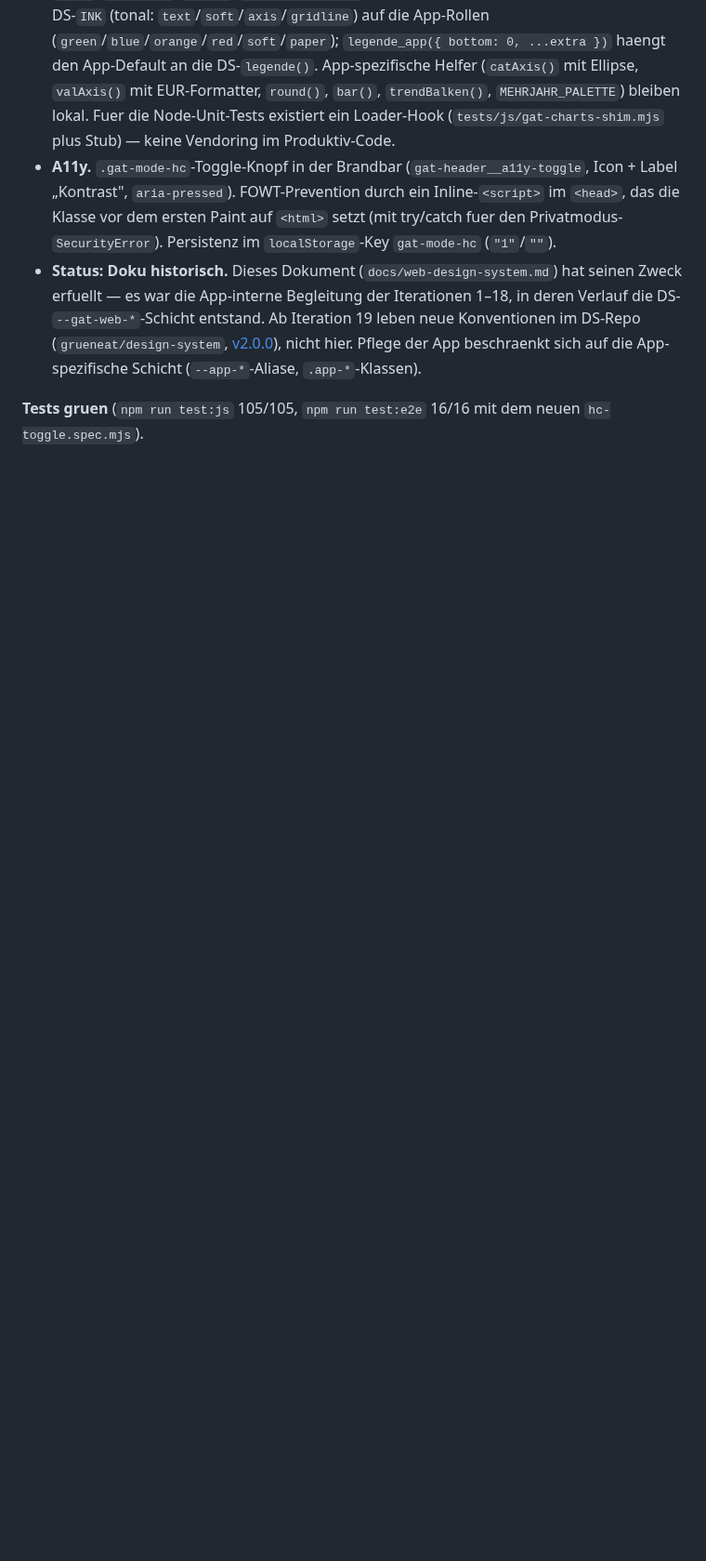
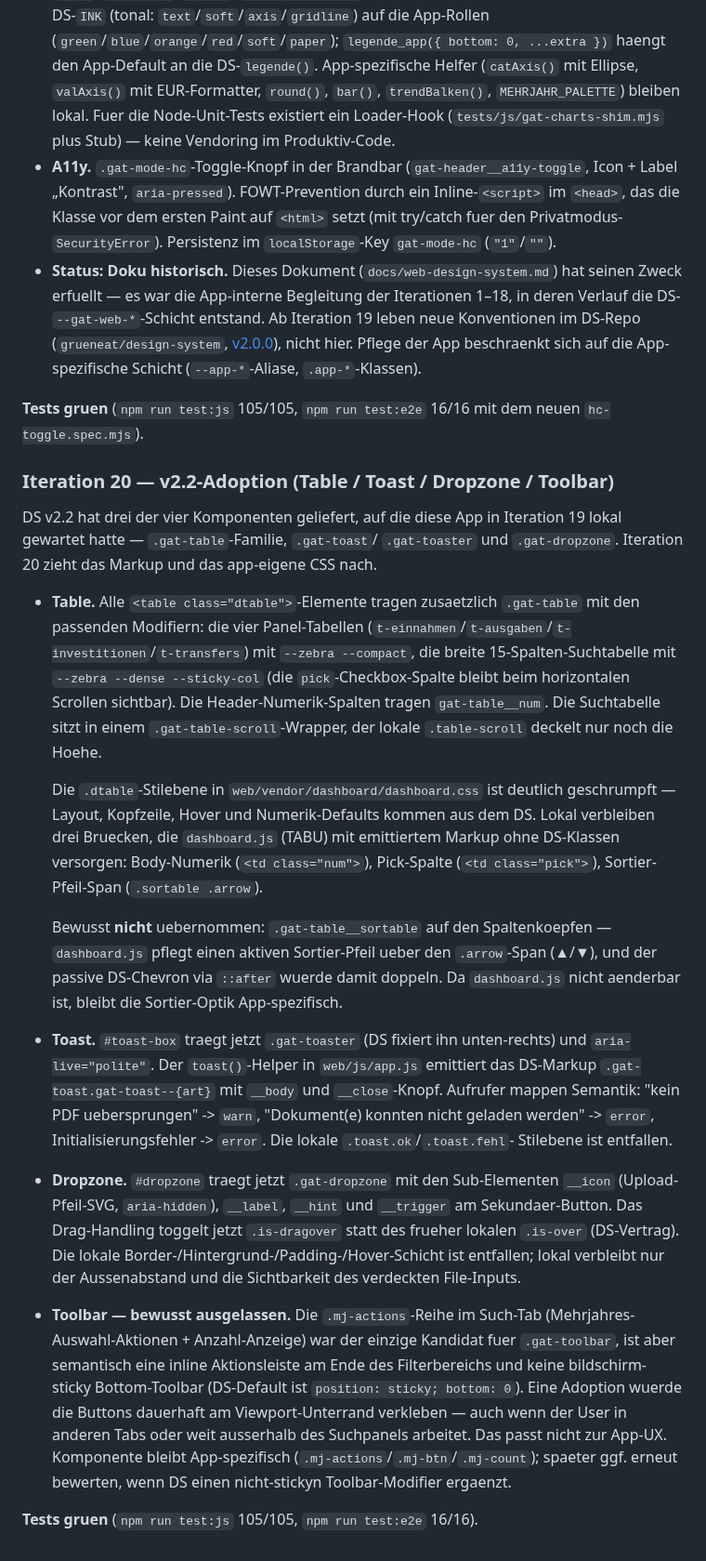
Before and after one commit to GrueneAT/gemeindefinanzen, a Markdown page: docs/web-design-system.md, the part around the change. Shown at 93% size. Rendered like a GitHub page; blank space fills up the shorter version.

Commit message:
v22a: docs: iteration 20 — v2.2-adoption
Haelt die Iteration-20-Adoption fest: `.gat-table`-Familie
(--zebra/--compact/--dense/--sticky-col, __num, .gat-table-scroll),
`.gat-toast`/`.gat-toaster` mit semantischen Modifiern (--info/
--success/--warn/--error, __body, __close) und `.gat-dropzone`
(__icon/__label/__hint/__trigger, .is-dragover). Dokumentiert die
zwei bewussten Auslassungen: `.gat-table__sortable` (kollidiert mit
dem von dashboard.js gepflegten .arrow-Indikator) und `.gat-toolbar`
(DS-Default `position: sticky; bottom: 0` passt nicht zur inline
.mj-actions-Reihe im Such-Tab).

```diff
--- a/docs/web-design-system.md
+++ b/docs/web-design-system.md
@@ -954,3 +954,64 @@ die doppelte Pflege auf und schliesst die Konvergenz ab.
 
 **Tests gruen** (`npm run test:js` 105/105, `npm run test:e2e` 16/16
 mit dem neuen `hc-toggle.spec.mjs`).
+
+### Iteration 20 — v2.2-Adoption (Table / Toast / Dropzone / Toolbar)
+
+DS v2.2 hat drei der vier Komponenten geliefert, auf die diese App in
+Iteration 19 lokal gewartet hatte — `.gat-table`-Familie, `.gat-toast`/
+`.gat-toaster` und `.gat-dropzone`. Iteration 20 zieht das Markup und
+das app-eigene CSS nach.
+
+- **Table.** Alle `<table class="dtable">`-Elemente tragen zusaetzlich
+  `.gat-table` mit den passenden Modifiern: die vier Panel-Tabellen
+  (`t-einnahmen`/`t-ausgaben`/`t-investitionen`/`t-transfers`) mit
+  `--zebra --compact`, die breite 15-Spalten-Suchtabelle mit
+  `--zebra --dense --sticky-col` (die `pick`-Checkbox-Spalte bleibt
+  beim horizontalen Scrollen sichtbar). Die Header-Numerik-Spalten
+  tragen `gat-table__num`. Die Suchtabelle sitzt in einem
+  `.gat-table-scroll`-Wrapper, der lokale `.table-scroll` deckelt nur
+  noch die Hoehe.
+
+  Die `.dtable`-Stilebene in `web/vendor/dashboard/dashboard.css` ist
+  deutlich geschrumpft — Layout, Kopfzeile, Hover und Numerik-Defaults
+  kommen aus dem DS. Lokal verbleiben drei Bruecken, die `dashboard.js`
+  (TABU) mit emittiertem Markup ohne DS-Klassen versorgen:
+  Body-Numerik (`<td class="num">`), Pick-Spalte (`<td class="pick">`),
+  Sortier-Pfeil-Span (`.sortable .arrow`).
+
+  Bewusst **nicht** uebernommen: `.gat-table__sortable` auf den
+  Spaltenkoepfen — `dashboard.js` pflegt einen aktiven Sortier-Pfeil
+  ueber den `.arrow`-Span (▲/▼), und der passive DS-Chevron via
+  `::after` wuerde damit doppeln. Da `dashboard.js` nicht aenderbar
+  ist, bleibt die Sortier-Optik App-spezifisch.
+
+- **Toast.** `#toast-box` traegt jetzt `.gat-toaster` (DS fixiert ihn
+  unten-rechts) und `aria-live="polite"`. Der `toast()`-Helper in
+  `web/js/app.js` emittiert das DS-Markup
+  `.gat-toast.gat-toast--{art}` mit `__body` und `__close`-Knopf.
+  Aufrufer mappen Semantik: "kein PDF uebersprungen" -> `warn`,
+  "Dokument(e) konnten nicht geladen werden" -> `error`,
+  Initialisierungsfehler -> `error`. Die lokale `.toast.ok`/`.toast.fehl`-
+  Stilebene ist entfallen.
+
+- **Dropzone.** `#dropzone` traegt jetzt `.gat-dropzone` mit den
+  Sub-Elementen `__icon` (Upload-Pfeil-SVG, `aria-hidden`), `__label`,
+  `__hint` und `__trigger` am Sekundaer-Button. Das Drag-Handling
+  toggelt jetzt `.is-dragover` statt des frueher lokalen `.is-over`
+  (DS-Vertrag). Die lokale Border-/Hintergrund-/Padding-/Hover-Schicht
+  ist entfallen; lokal verbleibt nur der Aussenabstand und die
+  Sichtbarkeit des verdeckten File-Inputs.
+
+- **Toolbar — bewusst ausgelassen.** Die `.mj-actions`-Reihe im
+  Such-Tab (Mehrjahres-Auswahl-Aktionen + Anzahl-Anzeige) war der
+  einzige Kandidat fuer `.gat-toolbar`, ist aber semantisch eine
+  inline Aktionsleiste am Ende des Filterbereichs und keine
+  bildschirm-sticky Bottom-Toolbar (DS-Default ist
+  `position: sticky; bottom: 0`). Eine Adoption wuerde die Buttons
+  dauerhaft am Viewport-Unterrand verkleben — auch wenn der User in
+  anderen Tabs oder weit ausserhalb des Suchpanels arbeitet. Das
+  passt nicht zur App-UX. Komponente bleibt App-spezifisch
+  (`.mj-actions`/`.mj-btn`/`.mj-count`); spaeter ggf. erneut
+  bewerten, wenn DS einen nicht-stickyn Toolbar-Modifier ergaenzt.
+
+**Tests gruen** (`npm run test:js` 105/105, `npm run test:e2e` 16/16).
```
